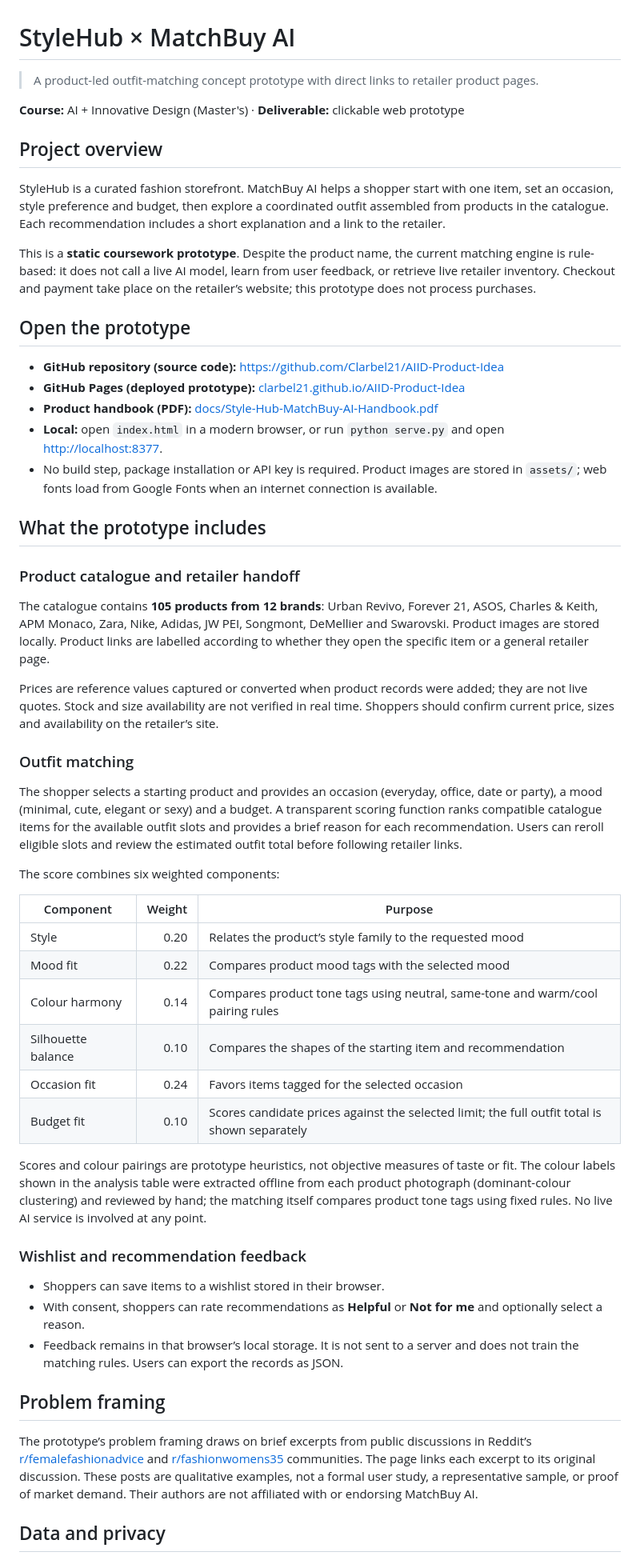
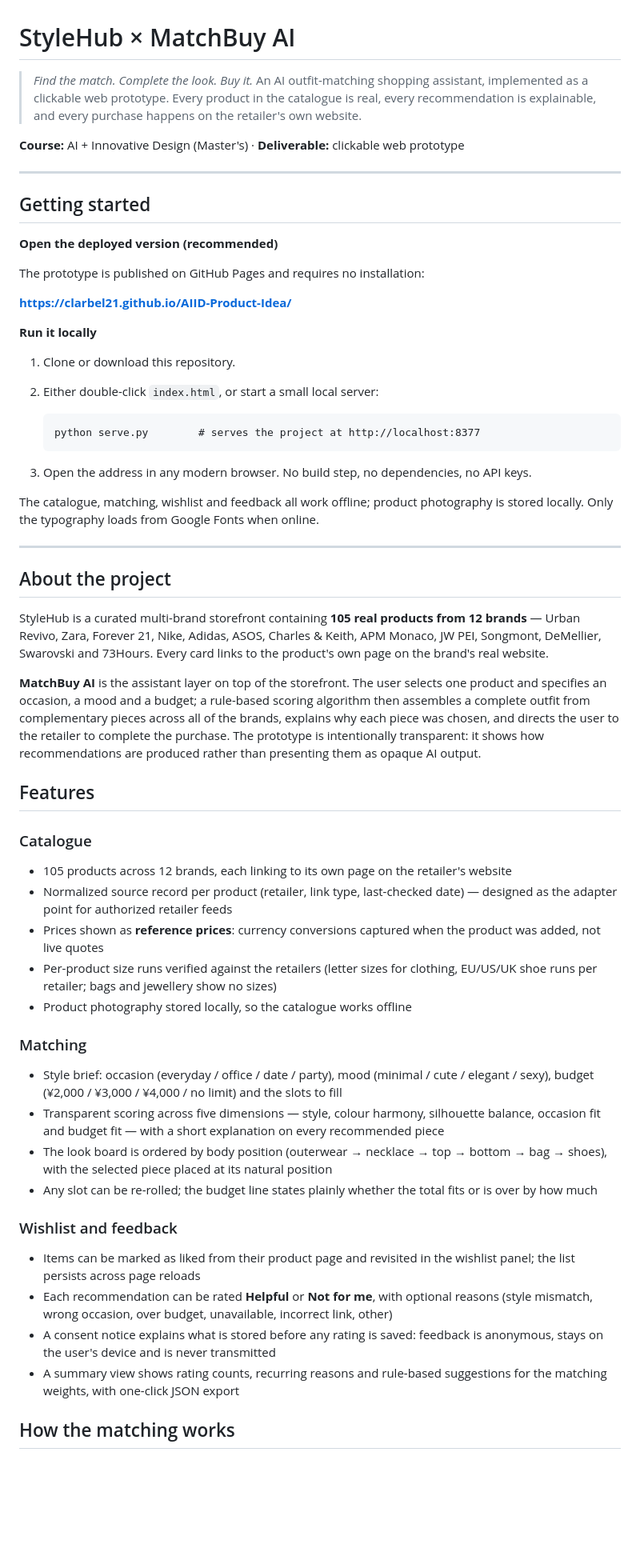
Before and after one commit to Clarbel21/AIID-Product-Idea, a Markdown page: README.md, the part around one of its changes. Shown at 80% size. GitHub-like rendering; blank space fills up the shorter version.

````diff
--- a/README.md
+++ b/README.md
@@ -1,57 +1,61 @@
 # StyleHub × MatchBuy AI
 
-> A product-led outfit-matching concept prototype with direct links to retailer product pages.
+> *Find the match. Complete the look. Buy it.*
+> An AI outfit-matching shopping assistant, implemented as a clickable web prototype. Every product in the catalogue is real, every recommendation is explainable, and every purchase happens on the retailer's own website.
 
 **Course:** AI + Innovative Design (Master's) · **Deliverable:** clickable web prototype
 
-## Project overview
+---
 
-StyleHub is a curated fashion storefront. MatchBuy AI helps a shopper start with one item, set an occasion, style preference and budget, then explore a coordinated outfit assembled from products in the catalogue. Each recommendation includes a short explanation and a link to the retailer.
+## Getting started
 
-This is a **static coursework prototype**. Despite the product name, the current matching engine is rule-based: it does not call a live AI model, learn from user feedback, or retrieve live retailer inventory. Checkout and payment take place on the retailer’s website; this prototype does not process purchases.
+**Open the deployed version (recommended)**
 
-## Open the prototype
+The prototype is published on GitHub Pages and requires no installation:
 
-- **GitHub repository (source code):** https://github.com/Clarbel21/AIID-Product-Idea
-- **GitHub Pages (deployed prototype):** [clarbel21.github.io/AIID-Product-Idea](https://clarbel21.github.io/AIID-Product-Idea/)
-- **Product handbook (PDF):** [docs/Style-Hub-MatchBuy-AI-Handbook.pdf](docs/Style-Hub-MatchBuy-AI-Handbook.pdf)
-- **Local:** open `index.html` in a modern browser, or run `python serve.py` and open [http://localhost:8377](http://localhost:8377).
-- No build step, package installation or API key is required. Product images are stored in `assets/`; web fonts load from Google Fonts when an internet connection is available.
+**https://clarbel21.github.io/AIID-Product-Idea/**
 
-## What the prototype includes
+**Run it locally**
 
-### Product catalogue and retailer handoff
+1. Clone or download this repository.
+2. Either double-click `index.html`, or start a small local server:
 
-The catalogue contains **105 products from 12 brands**: Urban Revivo, Forever 21, ASOS, Charles & Keith, APM Monaco, Zara, Nike, Adidas, JW PEI, Songmont, DeMellier and Swarovski. Product images are stored locally. Product links are labelled according to whether they open the specific item or a general retailer page.
+   ```
+   python serve.py        # serves the project at http://localhost:8377
+   ```
 
-Prices are reference values captured or converted when product records were added; they are not live quotes. Stock and size availability are not verified in real time. Shoppers should confirm current price, sizes and availability on the retailer’s site.
+3. Open the address in any modern browser. No build step, no dependencies, no API keys.
 
-### Outfit matching
+The catalogue, matching, wishlist and feedback all work offline; product photography is stored locally. Only the typography loads from Google Fonts when online.
 
-The shopper selects a starting product and provides an occasion (everyday, office, date or party), a mood (minimal, cute, elegant or sexy) and a budget. A transparent scoring function ranks compatible catalogue items for the available outfit slots and provides a brief reason for each recommendation. Users can reroll eligible slots and review the estimated outfit total before following retailer links.
+---
 
-The score combines six weighted components:
+## About the project
 
-| Component | Weight | Purpose |
-|---|---:|---|
-| Style | 0.20 | Relates the product’s style family to the requested mood |
-| Mood fit | 0.22 | Compares product mood tags with the selected mood |
-| Colour harmony | 0.14 | Compares product tone tags using neutral, same-tone and warm/cool pairing rules |
-| Silhouette balance | 0.10 | Compares the shapes of the starting item and recommendation |
-| Occasion fit | 0.24 | Favors items tagged for the selected occasion |
-| Budget fit | 0.10 | Scores candidate prices against the selected limit; the full outfit total is shown separately |
+StyleHub is a curated multi-brand storefront containing **105 real products from 12 brands** — Urban Revivo, Zara, Forever 21, Nike, Adidas, ASOS, Charles & Keith, APM Monaco, JW PEI, Songmont, DeMellier, Swarovski and 73Hours. Every card links to the product's own page on the brand's real website.
 
-Scores and colour pairings are prototype heuristics, not objective measures of taste or fit. The colour labels shown in the analysis table were extracted offline from each product photograph (dominant-colour clustering) and reviewed by hand; the matching itself compares product tone tags using fixed rules. No live AI service is involved at any point.
+**MatchBuy AI** is the assistant layer on top of the storefront. The user selects one product and specifies an occasion, a mood and a budget; a rule-based scoring algorithm then assembles a complete outfit from complementary pieces across all of the brands, explains why each piece was chosen, and directs the user to the retailer to complete the purchase. The prototype is intentionally transparent: it shows how recommendations are produced rather than presenting them as opaque AI output.
 
-### Wishlist and recommendation feedback
+## Features
 
-- Shoppers can save items to a wishlist stored in their browser.
-- With consent, shoppers can rate recommendations as **Helpful** or **Not for me** and optionally select a reason.
-- Feedback remains in that browser’s local storage. It is not sent to a server and does not train the matching rules. Users can export the records as JSON.
+### Catalogue
+- 105 products across 12 brands, each linking to its own page on the retailer's website
+- Normalized source record per product (retailer, link type, last-checked date) — designed as the adapter point for authorized retailer feeds
+- Prices shown as **reference prices**: currency conversions captured when the product was added, not live quotes
+- Per-product size runs verified against the retailers (letter sizes for clothing, EU/US/UK shoe runs per retailer; bags and jewellery show no sizes)
+- Product photography stored locally, so the catalogue works offline
 
-## Problem framing
+### Matching
+- Style brief: occasion (everyday / office / date / party), mood (minimal / cute / elegant / sexy), budget (¥2,000 / ¥3,000 / ¥4,000 / no limit) and the slots to fill
+- Transparent scoring across five dimensions — style, colour harmony, silhouette balance, occasion fit and budget fit — with a short explanation on every recommended piece
+- The look board is ordered by body position (outerwear → necklace → top → bottom → bag → shoes), with the selected piece placed at its natural position
+- Any slot can be re-rolled; the budget line states plainly whether the total fits or is over by how much
 
-The prototype’s problem framing draws on brief excerpts from public discussions in Reddit’s [r/femalefashionadvice](https://www.reddit.com/r/femalefashionadvice/) and [r/fashionwomens35](https://www.reddit.com/r/fashionwomens35/) communities. The page links each excerpt to its original discussion. These posts are qualitative examples, not a formal user study, a representative sample, or proof of market demand. Their authors are not affiliated with or endorsing MatchBuy AI.
+### Wishlist and feedback
+- Items can be marked as liked from their product page and revisited in the wishlist panel; the list persists across page reloads
+- Each recommendation can be rated **Helpful** or **Not for me**, with optional reasons (style mismatch, wrong occasion, over budget, unavailable, incorrect link, other)
+- A consent notice explains what is stored before any rating is saved: feedback is anonymous, stays on the user's device and is never transmitted
+- A summary view shows rating counts, recurring reasons and rule-based suggestions for the matching weights, with one-click JSON export
 
-## Data and privacy
+## How the matching works
 
````
Also changed, not shown: other parts of README.md (+51 -16 lines).
